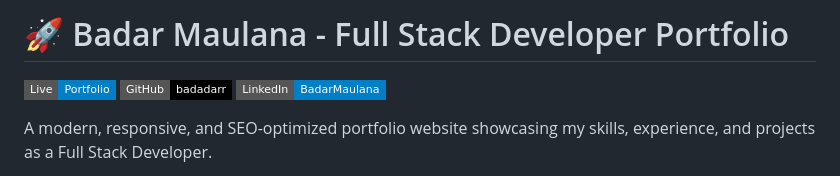
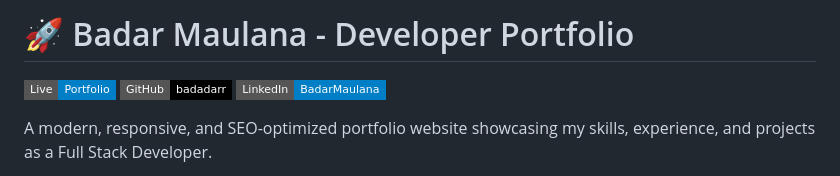
Before and after one commit to badadarr/badadarr.github.io, a Markdown page: README.md, the part around the change. Drawn GitHub-style; badges without logos.

```diff
--- a/README.md
+++ b/README.md
@@ -1,4 +1,4 @@
-# 🚀 Badar Maulana - Full Stack Developer Portfolio
+# 🚀 Badar Maulana - Developer Portfolio
 
 [![Live Demo](https://img.shields.io/badge/Live-Portfolio-blue?style=flat-square&logo=github)](https://badadarr.github.io)
 [![GitHub](https://img.shields.io/badge/GitHub-badadarr-black?style=flat-square&logo=github)](https://github.com/badadarr)
```
